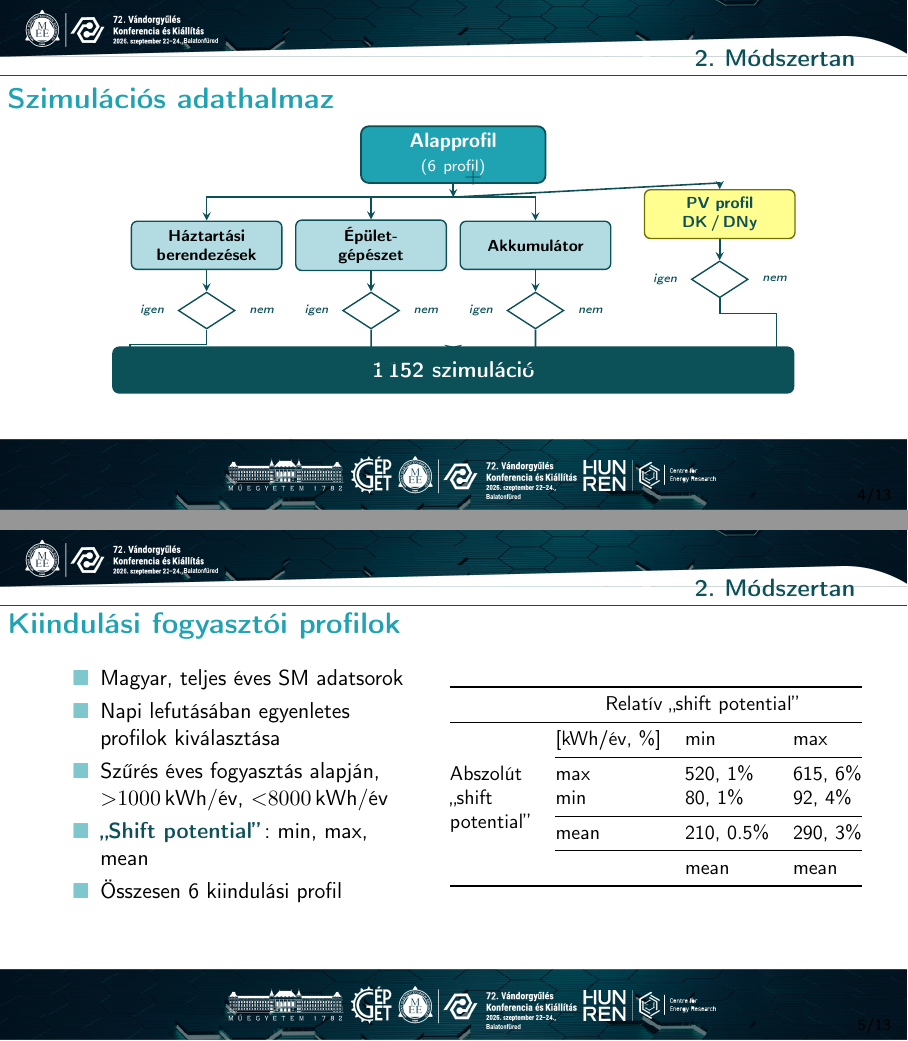
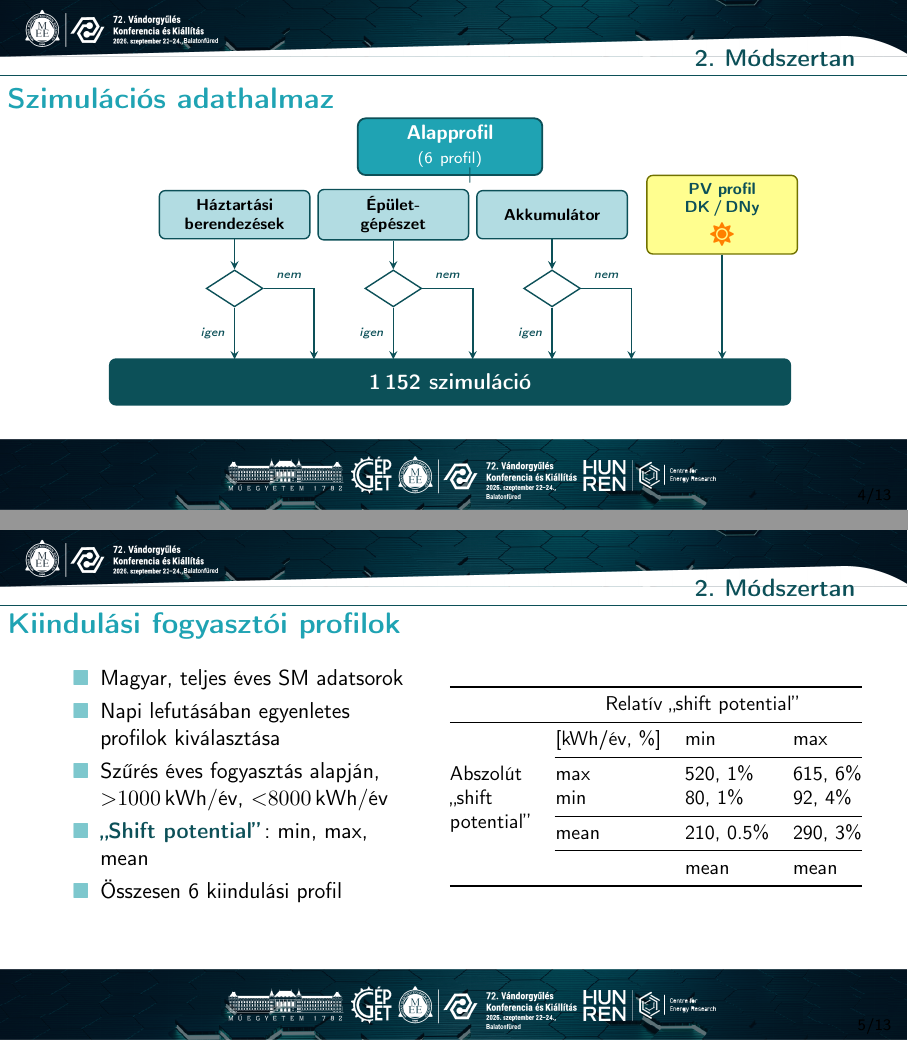
Before and after one commit to Lilol/MEE_Vandorgyules_2026, LaTeX slides (vandorgyules_prez.tex): pages 5 and 6 of 15, joined at a grey line. Compiled offline with pdfLaTeX.

Commit message:
Diagram újratervezés: igen/nem nyilak, nap PV-ben, fontawesome5

```diff
--- a/vandorgyules_prez.tex
+++ b/vandorgyules_prez.tex
@@ -3,6 +3,7 @@
 \usepackage{booktabs}
 \usepackage{tabularx}
 \usepackage{pifont}
+\usepackage{fontawesome5}
 \usepackage{tikz}
 \usepackage{setspace}
 \usetikzlibrary{arrows,arrows.meta,calc,fit,backgrounds,external,positioning,shapes.geometric}
@@ -425,7 +426,7 @@ Konferencia és Kiállítás
     },
     pvbox/.style={
         rectangle, rounded corners=3pt,
-        minimum width=2.6cm, minimum height=0.85cm,
+        minimum width=2.6cm, minimum height=1.2cm,
         align=center, text width=2.4cm,
         draw=yellow2, line width=0.7pt,
         fill=yellow1, text=mediumblue2, font=\scriptsize\bfseries
@@ -446,57 +447,43 @@ Konferencia és Kiállítás
     lbl/.style={font=\tiny\itshape, mediumblue2}
 ]
 
-%% === Alapprofil (top) ===
-\node[topbox] (base) at (0, 4.6) {Alapprofil\\\scriptsize\normalfont (6 profil)};
-
-%% === Elosztó pont a "+" alatt ===
-\coordinate (split) at (0, 3.85);
-\draw[arr] (base.south) -- (split);
-\node[font=\large\bfseries, mediumblue2] at (0.35, 4.2) {$+$};
+%% === Alapprofil (felül) — nyilak nélkül, csak a „+" jel ===
+\node[topbox] (base) at (0, 4.5) {Alapprofil\\\scriptsize\normalfont (6 profil)};
+\node[font=\large\bfseries, mediumblue2] at (0.35, 4.0) {$+$};
 
 %% === Technológia-dobozok ===
-% x: -4.35, -1.45, 1.45, 4.7  |  y: 3.0 (PV kicsit magasabb: 3.5)
-\node[mbox] (app)  at (-4.35, 3.0) {Háztartási\\berendezések};
-\node[mbox] (hvac) at (-1.45, 3.0) {Épület-\\gépészet};
-\node[mbox] (batt) at ( 1.45, 3.0) {Akkumulátor};
-\node[pvbox] (pv)  at ( 4.70, 3.55) {PV profil\\DK\,/\,DNy};
+\node[mbox] (app)  at (-3.8, 3.3) {Háztartási\\berendezések};
+\node[mbox] (hvac) at (-1.0, 3.3) {Épület-\\gépészet};
+\node[mbox] (batt) at ( 1.8, 3.3) {Akkumulátor};
+%% PV profil doboz — napszimbólummal, nyíl nem vezet bele
+\node[pvbox] (pv) at (4.8, 3.3)
+    {PV profil\\DK\,/\,DNy\\[2pt]\textcolor{orange}{\large\faSun}};
 
-%% Elosztó nyilak -> dobozok
-\draw[arr] (split) -- (-4.35, 3.85) -- (app.north);
-\draw[arr] (split) -- (-1.45, 3.85) -- (hvac.north);
-\draw[arr] (split) -- ( 1.45, 3.85) -- (batt.north);
-\draw[arr] (split) -- ( 4.70, 4.10) -- (pv.north);
+%% === Döntési rombuszok (csak 3: app, hvac, batt; PV alá nem kell) ===
+\node[diam] (dapp)  at (-3.8, 2.0) {};
+\node[diam] (dhvac) at (-1.0, 2.0) {};
+\node[diam] (dbatt) at ( 1.8, 2.0) {};
 
-%% === Döntési rombuszok ===
-\node[diam] (dapp)  at (-4.35, 1.85) {};
-\node[diam] (dhvac) at (-1.45, 1.85) {};
-\node[diam] (dbatt) at ( 1.45, 1.85) {};
-\node[diam] (dpv)   at ( 4.70, 2.40) {};
-
-%% Doboz -> rombusz
+%% Dobozok → rombuszok
 \draw[arr] (app.south)  -- (dapp.north);
 \draw[arr] (hvac.south) -- (dhvac.north);
 \draw[arr] (batt.south) -- (dbatt.north);
-\draw[arr] (pv.south)   -- (dpv.north);
-
-%% Igen / Nem feliratok a rombuszok oldalán
-\node[lbl, anchor=east]  at ([xshift=-3pt]dapp.west)  {igen};
-\node[lbl, anchor=west]  at ([xshift= 3pt]dapp.east)  {nem};
-\node[lbl, anchor=east]  at ([xshift=-3pt]dhvac.west) {igen};
-\node[lbl, anchor=west]  at ([xshift= 3pt]dhvac.east) {nem};
-\node[lbl, anchor=east]  at ([xshift=-3pt]dbatt.west) {igen};
-\node[lbl, anchor=west]  at ([xshift= 3pt]dbatt.east) {nem};
-\node[lbl, anchor=east]  at ([xshift=-3pt]dpv.west)   {igen};
-\node[lbl, anchor=west]  at ([xshift= 3pt]dpv.east)   {nem};
 
 %% === Eredmény-doboz ===
-\node[resbox] (res) at (0, 0.8) {1\,152 szimuláció};
+\node[resbox] (res) at (0, 0.35) {1\,152 szimuláció};
 
-%% Rombusz -> eredmény
-\draw[arr] (dapp.south)  -- (-4.35, 1.25) -- (-5.7, 1.25) -- (-5.7, 0.8) -- (res.west);
-\draw[arr] (dhvac.south) -- (-1.45, 1.25) -- (-1.45, 0.8) -- (res.north);
-\draw[arr] (dbatt.south) -- ( 1.45, 1.25) -- ( 1.45, 0.8) -- (res.north);
-\draw[arr] (dpv.south)   -- ( 4.70, 1.80) -- ( 5.7, 1.80) -- ( 5.7, 0.8) -- (res.east);
+%% === Igen-nyilak: lefelé a rombuszból az eredménydobozba ===
+\draw[arr] (dapp.south)  -- node[left=1pt, lbl]{igen} (-3.8, 0.75);
+\draw[arr] (dhvac.south) -- node[left=1pt, lbl]{igen} (-1.0, 0.75);
+\draw[arr] (dbatt.south) -- node[left=1pt, lbl]{igen} ( 1.8, 0.75);
+
+%% === Nem-nyilak: jobbra a rombuszból, majd merőlegesen le ===
+\draw[arr] (dapp.east)  -- node[above=1pt, lbl]{nem} (-2.4, 2.0) -- (-2.4, 0.75);
+\draw[arr] (dhvac.east) -- node[above=1pt, lbl]{nem} ( 0.4, 2.0) -- ( 0.4, 0.75);
+\draw[arr] (dbatt.east) -- node[above=1pt, lbl]{nem} ( 3.2, 2.0) -- ( 3.2, 0.75);
+
+%% === PV profil → eredmény (egy nyíl lefelé, rombusz nélkül) ===
+\draw[arr] (pv.south) -- (4.8, 0.75);
 
 \end{tikzpicture}
 \end{center}
```
